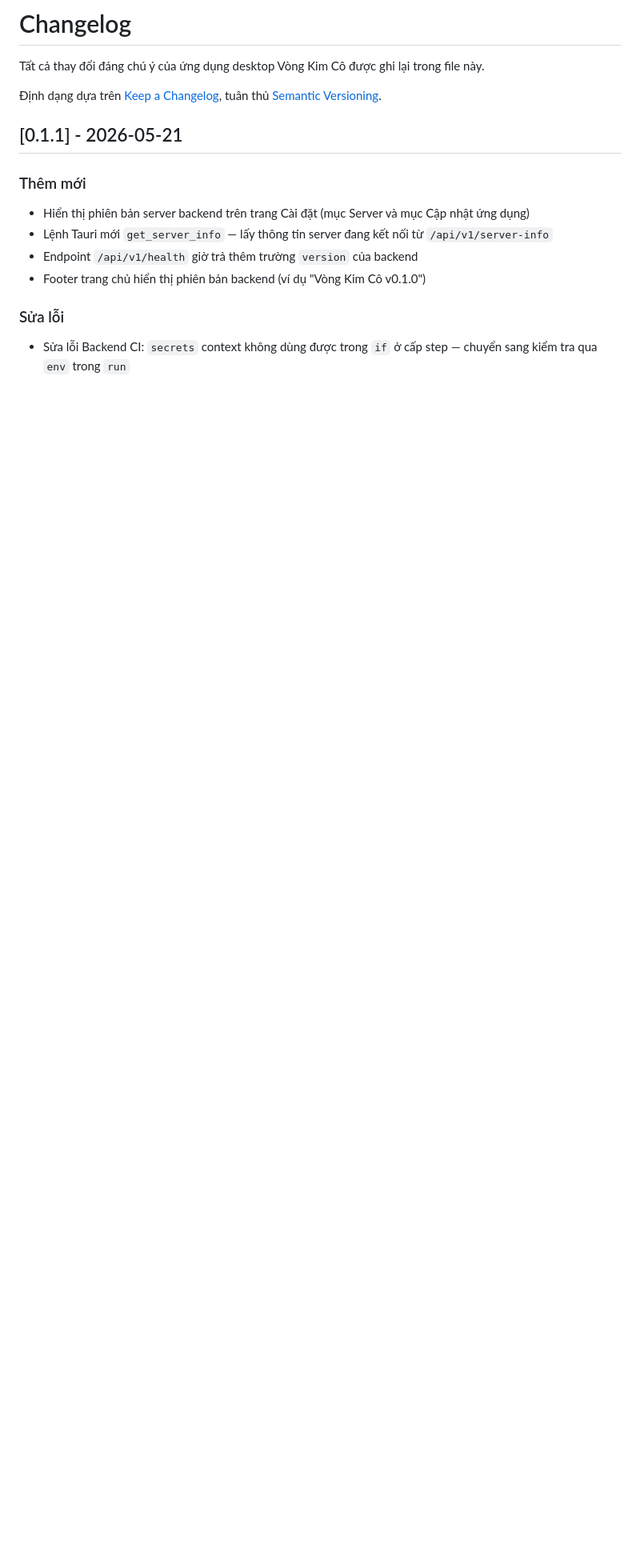
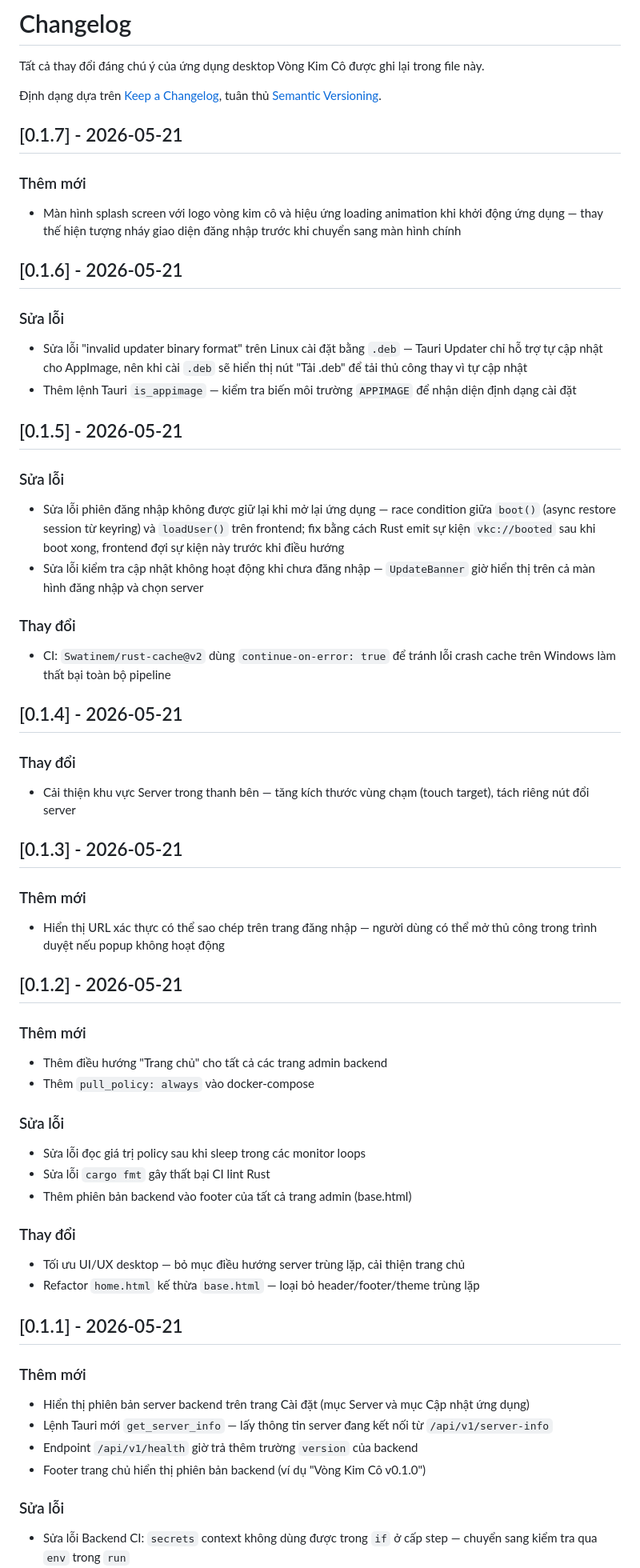
Before and after one commit to dvchd/vongkimco, a Markdown page: CHANGELOG.md, the part around the change. Shown at 80% size. Rendered like a GitHub page; blank space fills up the shorter version.

Commit message:
docs: update CHANGELOG for v0.1.2–v0.1.7

```diff
--- a/CHANGELOG.md
+++ b/CHANGELOG.md
@@ -4,6 +4,51 @@ Tất cả thay đổi đáng chú ý của ứng dụng desktop Vòng Kim Cô
 
 Định dạng dựa trên [Keep a Changelog](https://keepachangelog.com/vi/1.1.0/),
 tuân thủ [Semantic Versioning](https://semver.org/spec/v2.0.0.html).
+
+## [0.1.7] - 2026-05-21
+
+### Thêm mới
+- Màn hình splash screen với logo vòng kim cô và hiệu ứng loading animation khi khởi động ứng dụng — thay thế hiện tượng nháy giao diện đăng nhập trước khi chuyển sang màn hình chính
+
+## [0.1.6] - 2026-05-21
+
+### Sửa lỗi
+- Sửa lỗi "invalid updater binary format" trên Linux cài đặt bằng `.deb` — Tauri Updater chỉ hỗ trợ tự cập nhật cho AppImage, nên khi cài `.deb` sẽ hiển thị nút "Tải .deb" để tải thủ công thay vì tự cập nhật
+- Thêm lệnh Tauri `is_appimage` — kiểm tra biến môi trường `APPIMAGE` để nhận diện định dạng cài đặt
+
+## [0.1.5] - 2026-05-21
+
+### Sửa lỗi
+- Sửa lỗi phiên đăng nhập không được giữ lại khi mở lại ứng dụng — race condition giữa `boot()` (async restore session từ keyring) và `loadUser()` trên frontend; fix bằng cách Rust emit sự kiện `vkc://booted` sau khi boot xong, frontend đợi sự kiện này trước khi điều hướng
+- Sửa lỗi kiểm tra cập nhật không hoạt động khi chưa đăng nhập — `UpdateBanner` giờ hiển thị trên cả màn hình đăng nhập và chọn server
+
+### Thay đổi
+- CI: `Swatinem/rust-cache@v2` dùng `continue-on-error: true` để tránh lỗi crash cache trên Windows làm thất bại toàn bộ pipeline
+
+## [0.1.4] - 2026-05-21
+
+### Thay đổi
+- Cải thiện khu vực Server trong thanh bên — tăng kích thước vùng chạm (touch target), tách riêng nút đổi server
+
+## [0.1.3] - 2026-05-21
+
+### Thêm mới
+- Hiển thị URL xác thực có thể sao chép trên trang đăng nhập — người dùng có thể mở thủ công trong trình duyệt nếu popup không hoạt động
+
+## [0.1.2] - 2026-05-21
+
+### Thêm mới
+- Thêm điều hướng "Trang chủ" cho tất cả các trang admin backend
+- Thêm `pull_policy: always` vào docker-compose
+
+### Sửa lỗi
+- Sửa lỗi đọc giá trị policy sau khi sleep trong các monitor loops
+- Sửa lỗi `cargo fmt` gây thất bại CI lint Rust
+- Thêm phiên bản backend vào footer của tất cả trang admin (base.html)
+
+### Thay đổi
+- Tối ưu UI/UX desktop — bỏ mục điều hướng server trùng lặp, cải thiện trang chủ
+- Refactor `home.html` kế thừa `base.html` — loại bỏ header/footer/theme trùng lặp
 
 ## [0.1.1] - 2026-05-21
 
```
